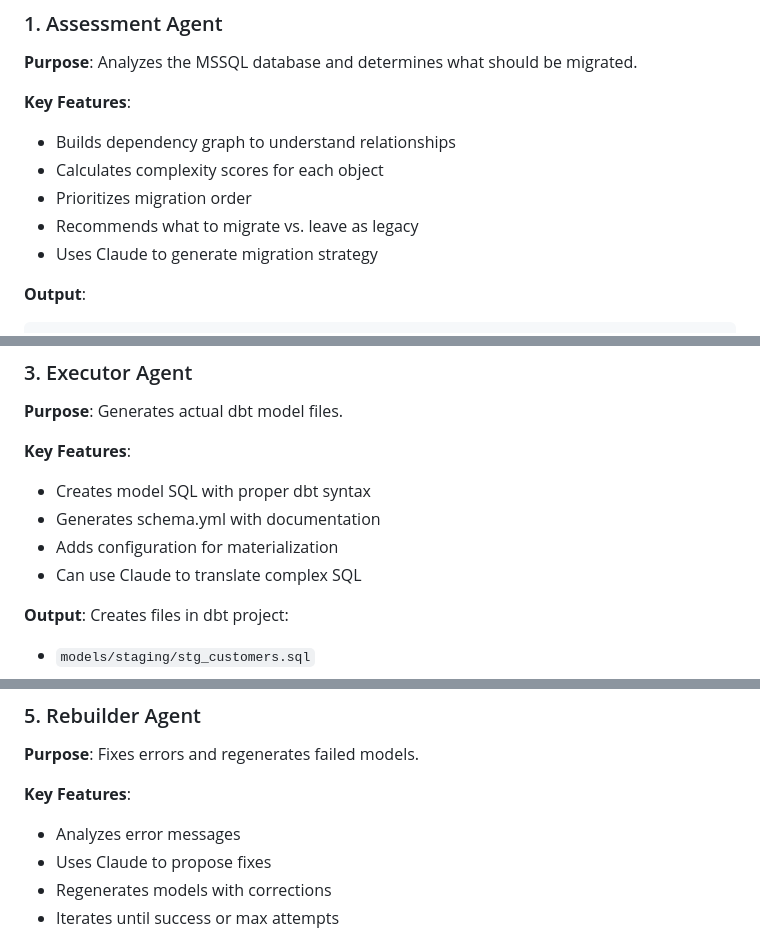
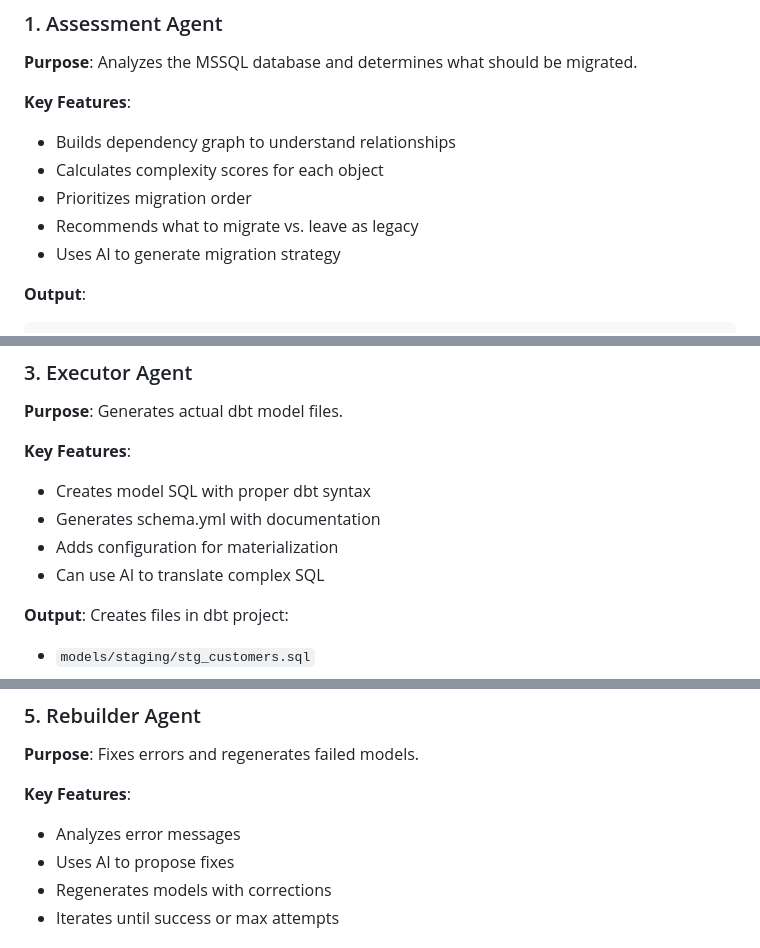
Before and after one commit to Kether180/AI-Agent-MSSQL-DBT, a Markdown page: README.md, 3 parts joined by grey strips. Rendered like a GitHub page.

````diff
--- a/README.md
+++ b/README.md
@@ -342,7 +342,7 @@ Plus comprehensive schema documentation in `_schema.yml` with all model definiti
 - Calculates complexity scores for each object
 - Prioritizes migration order
 - Recommends what to migrate vs. leave as legacy
-- Uses Claude to generate migration strategy
+- Uses AI to generate migration strategy
 
 **Output**:
 ```json
@@ -397,7 +397,7 @@ Plus comprehensive schema documentation in `_schema.yml` with all model definiti
 - Creates model SQL with proper dbt syntax
 - Generates schema.yml with documentation
 - Adds configuration for materialization
-- Can use Claude to translate complex SQL
+- Can use AI to translate complex SQL
 
 **Output**: Creates files in dbt project:
 - `models/staging/stg_customers.sql`
@@ -419,7 +419,7 @@ Plus comprehensive schema documentation in `_schema.yml` with all model definiti
 
 **Key Features**:
 - Analyzes error messages
-- Uses Claude to propose fixes
+- Uses AI to propose fixes
 - Regenerates models with corrections
 - Iterates until success or max attempts
 
````
Also changed, not shown: other parts of README.md (+73 -8 lines).
